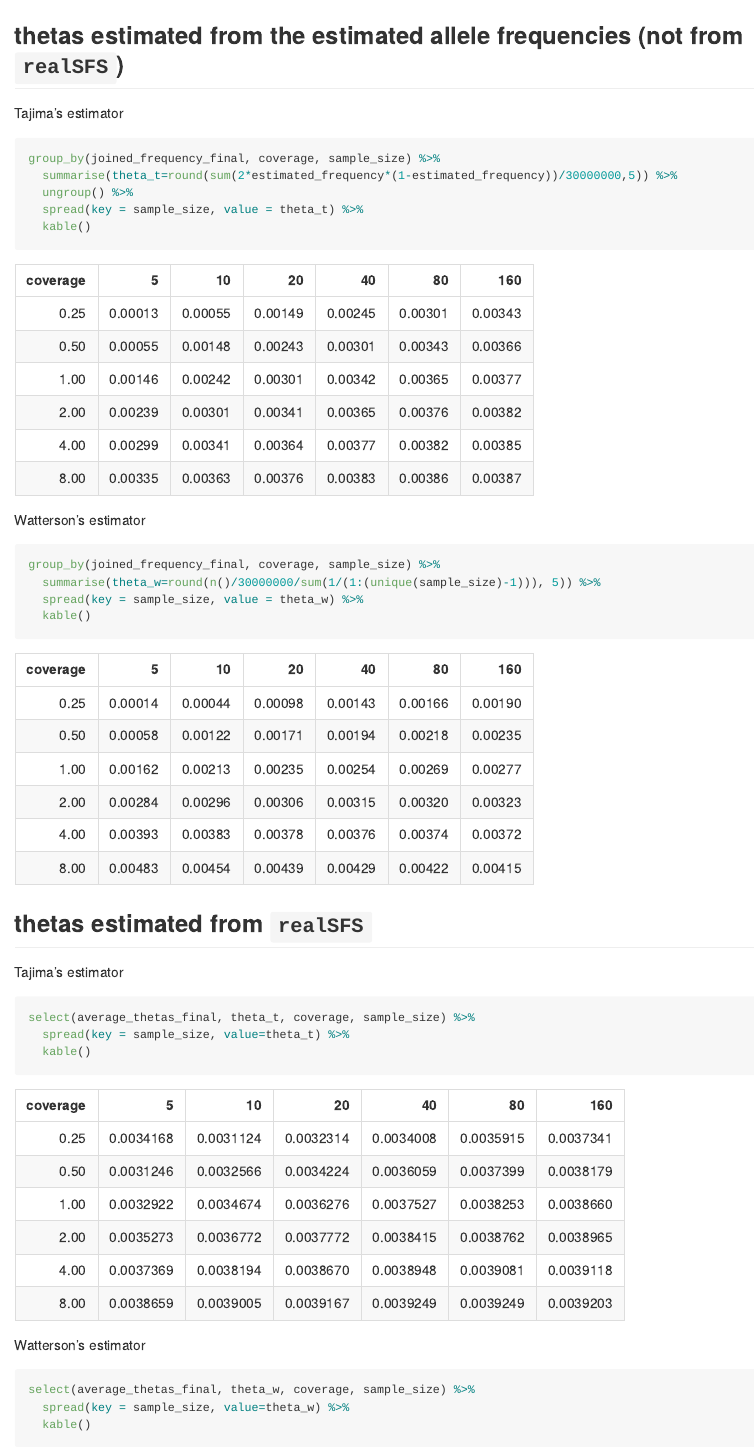
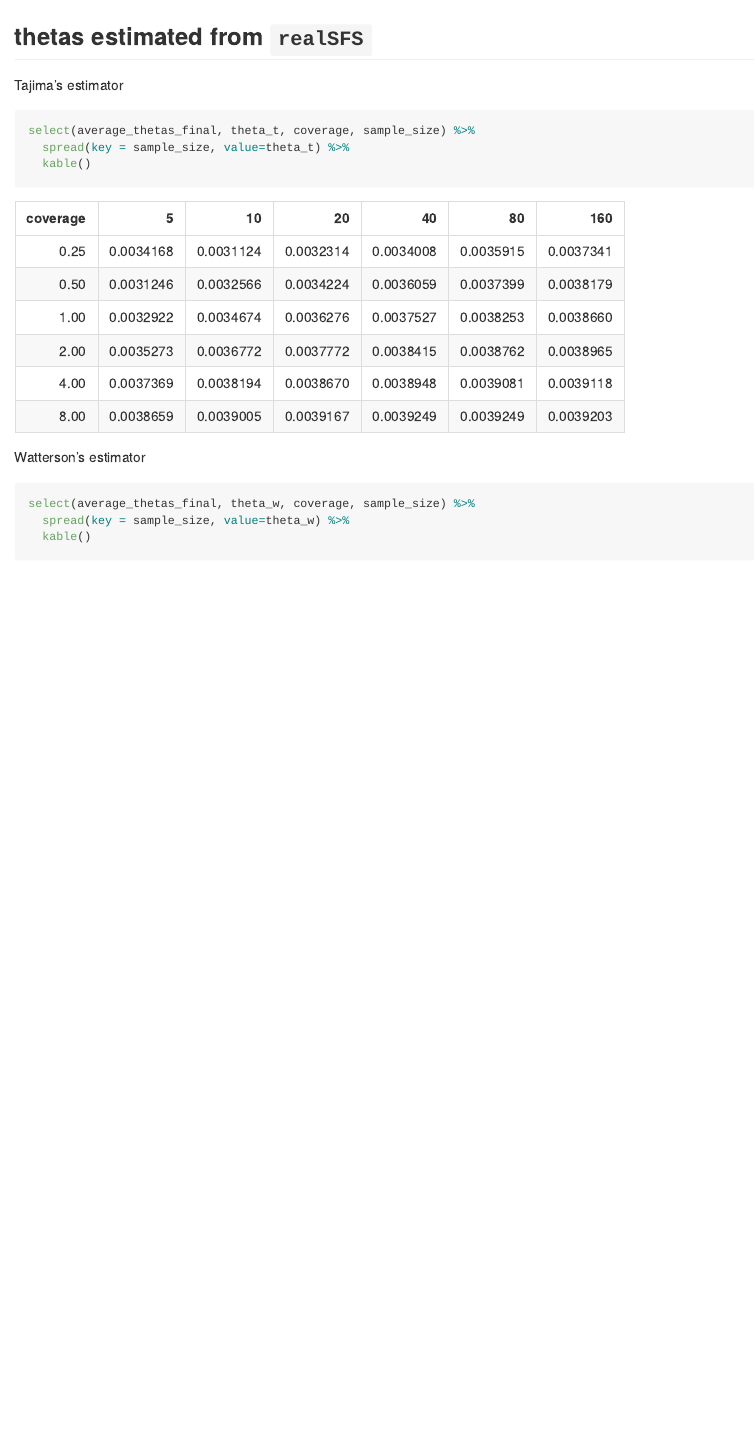
Before and after one commit to therkildsen-lab/lcwgs-simulation, an R Markdown document (markdowns/data_analysis_neutral.Rmd): the page in a window 1100 px wide, from 14650 px down before the commit and from 14620 px down after it. The pictures show the output file markdowns/data_analysis_neutral.md that the author committed with the source, drawn offline in the style of GitHub; long lines of code are wrapped.

````diff
--- a/markdowns/data_analysis_neutral.Rmd
+++ b/markdowns/data_analysis_neutral.Rmd
@@ -352,21 +349,3 @@
-## thetas estimated from the estimated allele frequencies (not from `realSFS`)
-
-Tajima's estimator
-
-```{r eval=T, warning=F, message=F}
-group_by(joined_frequency_final, coverage, sample_size) %>%
-  summarise(theta_t=round(sum(2*estimated_frequency*(1-estimated_frequency))/30000000,5)) %>%
-  ungroup() %>%
-  spread(key = sample_size, value = theta_t) %>%
-  kable()
-```
-
-Watterson's estimator
-
-```{r eval=T, warning=F, message=F}
-group_by(joined_frequency_final, coverage, sample_size) %>%
-  summarise(theta_w=round(n()/30000000/sum(1/(1:(unique(sample_size)-1))), 5)) %>%
-  spread(key = sample_size, value = theta_w) %>%
   kable()
 ```
 
````
Also changed, not shown: markdowns/data_analysis_neutral_gatk.Rmd (+1 -1 lines), markdowns/data_analysis_neutral.md, markdowns/data_analysis_neutral_files/figure-gfm/unnamed-chunk-24-1.png (added), markdowns/data_analysis_neutral_files/figure-gfm/unnamed-chunk-24-2.png (added), markdowns/data_analysis_neutral_gatk.md, markdowns/data_analysis_neutral.Rmd (5 more changed lines).
